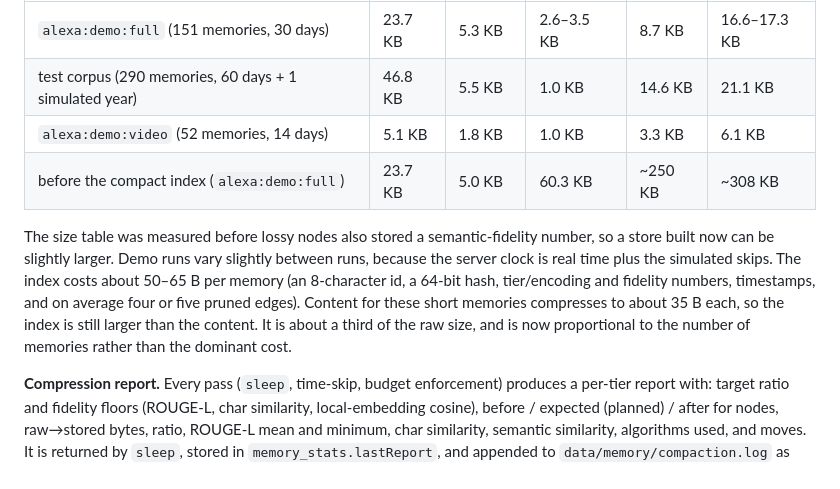
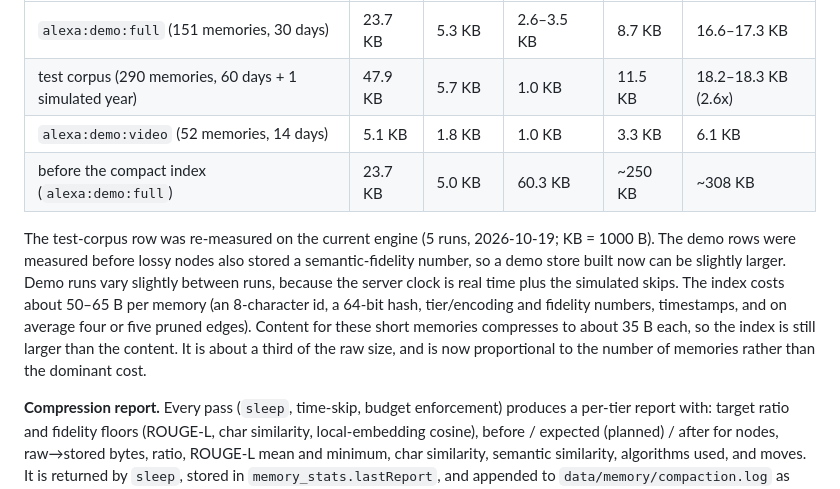
Before and after one commit to denyanna7-design/hippocampus-memory, a Markdown page: README.md, the part around the change. Rendered like a GitHub page.

Commit message:
docs(README): re-measured test-corpus size row (47.9 KB raw, 18.2–18.3 KB total, 2.6x)

```diff
--- a/README.md
+++ b/README.md
@@ -88,11 +88,11 @@ Tier ratios are content-only; whole-store total including index and links: 2.6x
 | Store | Raw | Content | Dictionary | Index | Total on disk |
 |---|---|---|---|---|---|
 | `alexa:demo:full` (151 memories, 30 days) | 23.7 KB | 5.3 KB | 2.6–3.5 KB | 8.7 KB | 16.6–17.3 KB |
-| test corpus (290 memories, 60 days + 1 simulated year) | 46.8 KB | 5.5 KB | 1.0 KB | 14.6 KB | 21.1 KB |
+| test corpus (290 memories, 60 days + 1 simulated year) | 47.9 KB | 5.7 KB | 1.0 KB | 11.5 KB | 18.2–18.3 KB (2.6x) |
 | `alexa:demo:video` (52 memories, 14 days) | 5.1 KB | 1.8 KB | 1.0 KB | 3.3 KB | 6.1 KB |
 | before the compact index (`alexa:demo:full`) | 23.7 KB | 5.0 KB | 60.3 KB | ~250 KB | ~308 KB |
 
-The size table was measured before lossy nodes also stored a semantic-fidelity number, so a store built now can be slightly larger. Demo runs vary slightly between runs, because the server clock is real time plus the simulated skips. The index costs about 50–65 B per memory (an 8-character id, a 64-bit hash, tier/encoding and fidelity numbers, timestamps, and on average four or five pruned edges). Content for these short memories compresses to about 35 B each, so the index is still larger than the content. It is about a third of the raw size, and is now proportional to the number of memories rather than the dominant cost.
+The test-corpus row was re-measured on the current engine (5 runs, 2026-10-19; KB = 1000 B). The demo rows were measured before lossy nodes also stored a semantic-fidelity number, so a demo store built now can be slightly larger. Demo runs vary slightly between runs, because the server clock is real time plus the simulated skips. The index costs about 50–65 B per memory (an 8-character id, a 64-bit hash, tier/encoding and fidelity numbers, timestamps, and on average four or five pruned edges). Content for these short memories compresses to about 35 B each, so the index is still larger than the content. It is about a third of the raw size, and is now proportional to the number of memories rather than the dominant cost.
 
 **Compression report.** Every pass (`sleep`, time-skip, budget enforcement) produces a per-tier report with: target ratio and fidelity floors (ROUGE-L, char similarity, local-embedding cosine), before / expected (planned) / after for nodes, raw→stored bytes, ratio, ROUGE-L mean and minimum, char similarity, semantic similarity, algorithms used, and moves. It is returned by `sleep`, stored in `memory_stats.lastReport`, and appended to `data/memory/compaction.log` as text plus a JSON line. `compress_preview` (or `GET /api/preview`) is a dry run that writes nothing. It doesn't form new schemas; those are created at the start of a real `sleep`.
 
```
